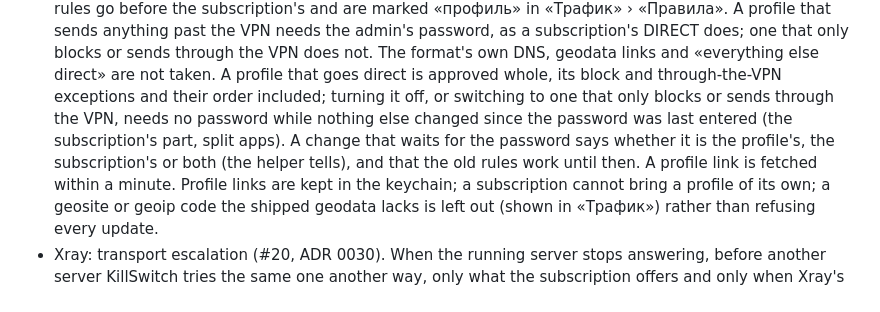
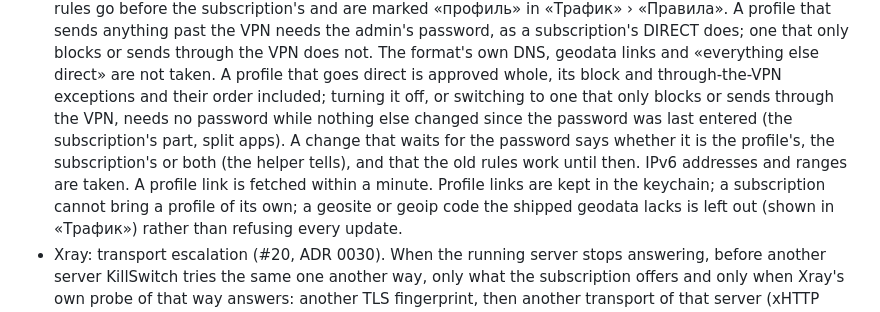
Before and after one commit to lesha19/KillSwitch, a Markdown page: CHANGELOG.md, the part around the change. Rendered like a GitHub page.

```diff
--- a/CHANGELOG.md
+++ b/CHANGELOG.md
@@ -19,7 +19,7 @@ and the project uses [Semantic Versioning](https://semver.org/spec/v2.0.0.html)
   password while nothing else changed since the password was last entered (the subscription's
   part, split apps). A change that waits for the password
   says whether it is the profile's, the subscription's or both (the helper tells), and that the
-  old rules work until then. A profile link is fetched within a minute. Profile links are kept in the keychain; a subscription cannot bring a profile of
+  old rules work until then. IPv6 addresses and ranges are taken. A profile link is fetched within a minute. Profile links are kept in the keychain; a subscription cannot bring a profile of
   its own; a geosite or geoip code the shipped geodata lacks is left out (shown in «Трафик») rather
   than refusing every update.
 - Xray: transport escalation (#20, ADR 0030). When the running server stops answering, before
```
Also changed, not shown: docs/adr/0034-routing-profiles.md (+7 -7 lines).
